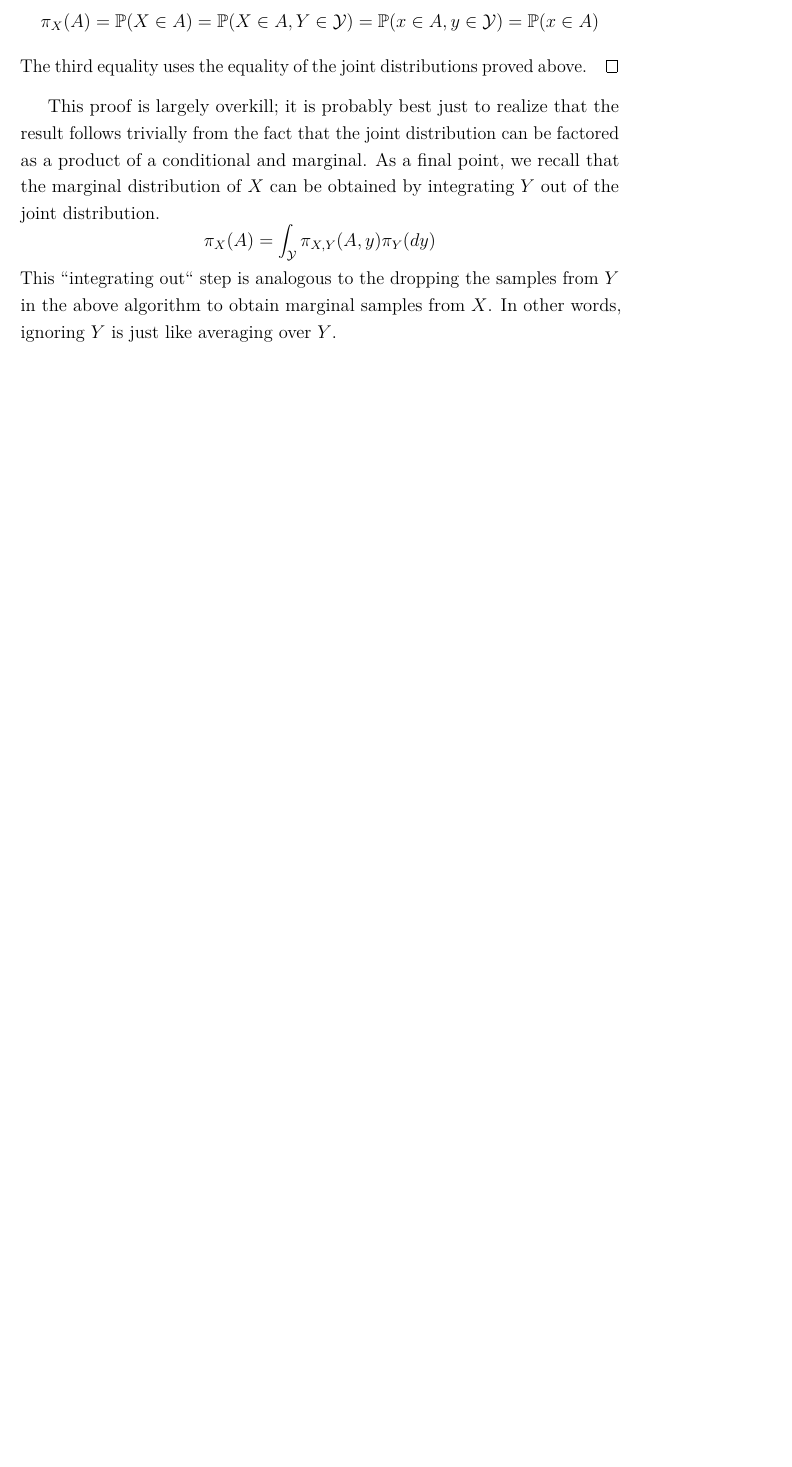
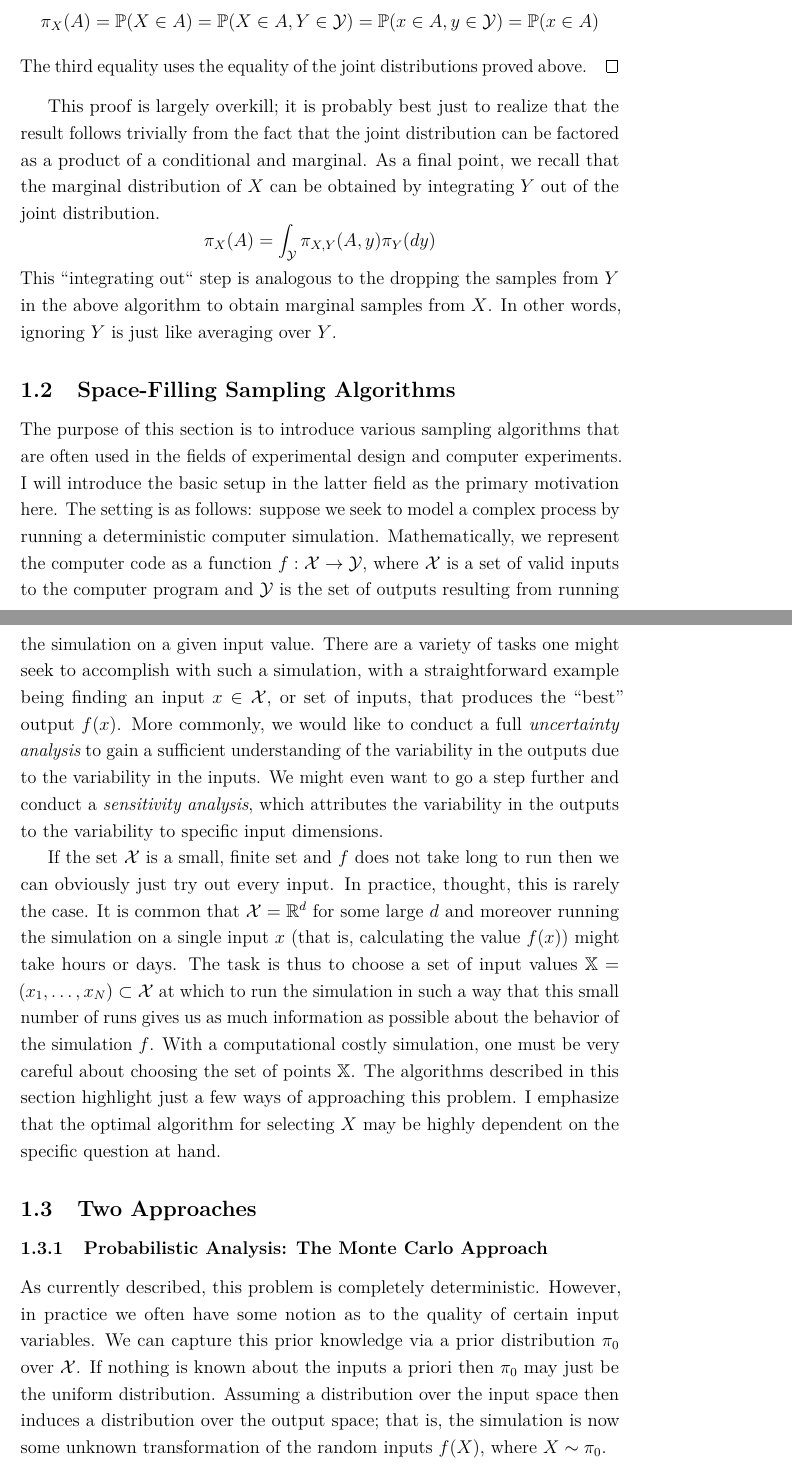
Before and after one commit to arob5/typed-notes, a LaTeX document (computational_statistics_notes.tex): part of page 2 of 2 before the commit and two parts of pages 2 and 3 of 4 after it, the two joined at a grey line, cut so that both start at the same text, the shorter picture padded with empty space. Compiled offline with pdfLaTeX.

Commit message:
Progress on computational statistics and GP notes

```diff
--- a/computational_statistics_notes.tex
+++ b/computational_statistics_notes.tex
@@ -102,6 +102,32 @@ of a conditional and marginal. As a final point, we recall that the marginal dis
 This ``integrating out`` step is analogous to the dropping the samples from $Y$ in the above algorithm to obtain marginal samples from $X$. In other words,
 ignoring $Y$ is just like averaging over $Y$.
 
+\subsection{Space-Filling Sampling Algorithms}
+The purpose of this section is to introduce various sampling algorithms that are often used in the fields of experimental design and computer experiments. I will introduce the
+basic setup in the latter field as the primary motivation here. The setting is as follows: suppose we seek to model a complex process by running a deterministic computer simulation.
+Mathematically, we represent the computer code as a function $f: \mathcal{X} \to \mathcal{Y}$, where $\mathcal{X}$ is a set of valid inputs to the computer program and
+$\mathcal{Y}$ is the set of outputs resulting from running the simulation on a given input value. There are a variety of tasks one might seek to accomplish with such a simulation, with a
+straightforward example being finding an input $x \in \mathcal{X}$, or set of inputs, that produces the ``best'' output $f(x)$. More commonly, we would like to conduct a full \textit{uncertainty analysis}
+to gain a sufficient understanding of the variability in the outputs due to the variability in the inputs. We might even want to go a step further and conduct a \textit{sensitivity analysis}, which
+attributes the variability in the outputs to the variability to specific input dimensions.
+
+ If the set $\mathcal{X}$ is a small, finite set and $f$ does not
+take long to run then we can obviously just try out every input. In practice, thought, this is rarely the case. It is common that $\mathcal{X} = \R^d$ for some large $d$ and moreover
+running the simulation on a single input $x$ (that is, calculating the value $f(x)$) might take hours or days. The task is thus to choose a set of input values $\mathbb{X} = (x_1, \dots, x_N) \subset \mathcal{X}$
+at which to run the simulation in such a way that this small number of runs gives us as much information as possible about the behavior of the simulation $f$. With a computational costly simulation, one
+must be very careful about choosing the set of points $\mathbb{X}$. The algorithms described in this section highlight just a few ways of approaching this problem. I emphasize that the optimal algorithm for selecting
+$X$ may be highly dependent on the specific question at hand.
+
+
+\subsection{Two Approaches}
+\subsubsection{Probabilistic Analysis: The Monte Carlo Approach}
+As currently described, this problem is completely deterministic. However, in practice we often have some notion as to the quality of certain input variables. We can capture this prior knowledge via a prior
+distribution $\pi_0$ over $\mathcal{X}$. If nothing is known about the inputs a priori then $\pi_0$ may just be the uniform distribution. Assuming a distribution over the input space then induces a distribution
+over the output space; that is, the simulation is now some unknown transformation of the random inputs $f(X)$, where $X \sim \pi_0$.
+
+\subsubsection{Response Surface Methodology and Surrogate Models}
+
+
 
 \section{Notion of ``Exploration vs. Exploitation'' in Computational Statistics}
 Include stochastic gradient based methods, EM, Gibbs sampling here
```
Also changed, not shown: gaussian_process_modeling.tex (+5 -0 lines).
